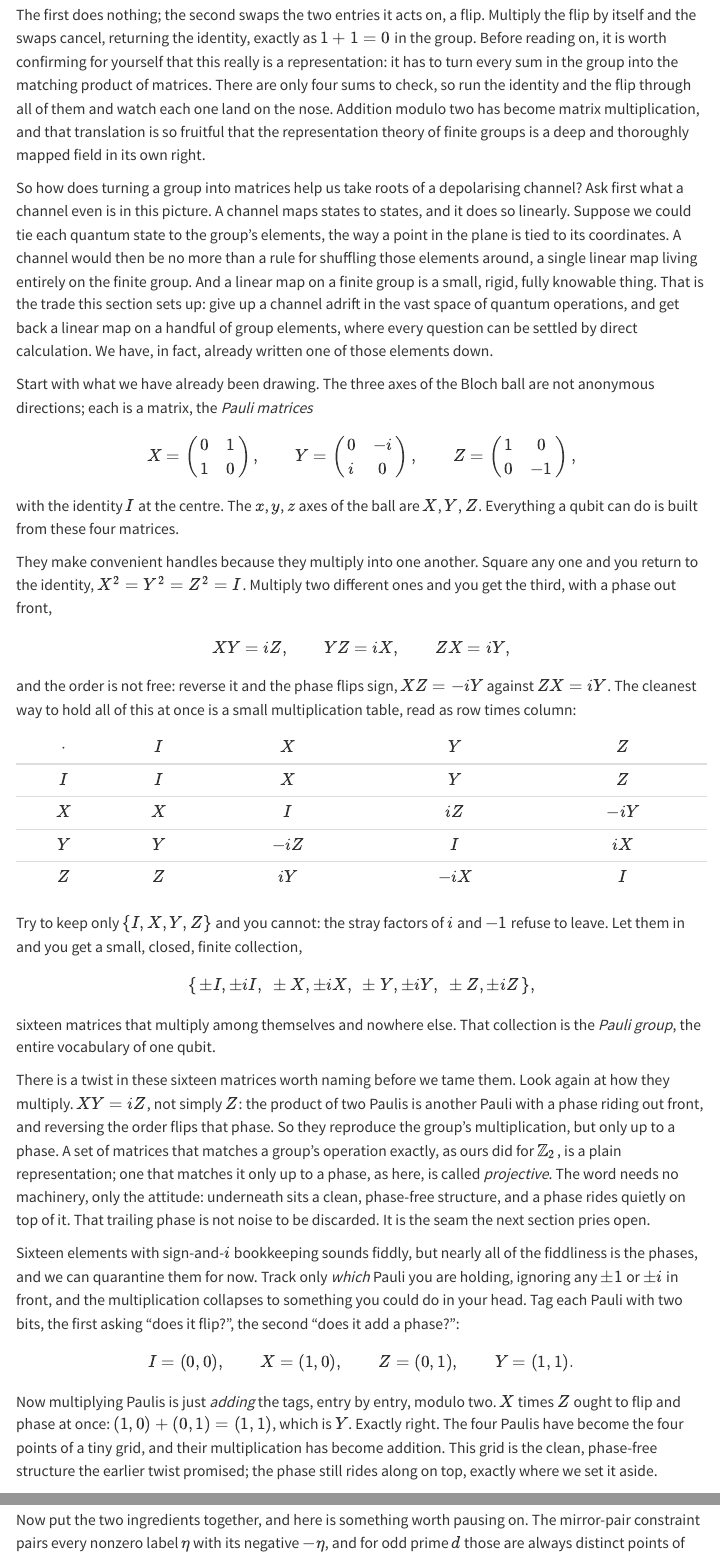
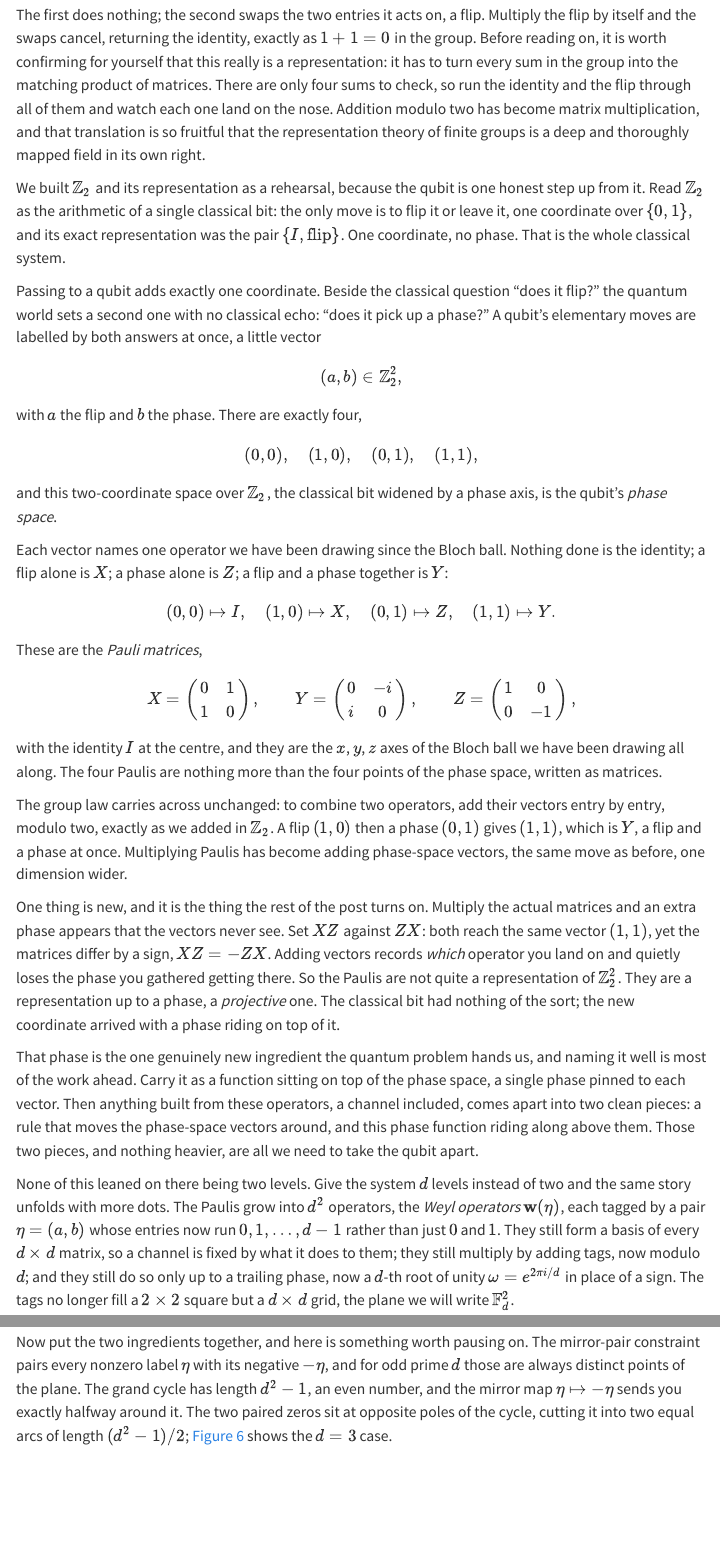
Before and after one commit to Florian2Richter/florian2richter.github.io, a Quarto document (posts/clifford-roots/index.qmd): the page in a window 1100 px wide, from 9840 px down, and a second part further down, joined at a grey line. Rendered offline with R 4.5, knitr and Pandoc in place of Quarto, with nearby package versions; menus at the side of the page are left out.

Commit message:
Introduce the Paulis as the phase space, a projective rep of Z_2^2
Rebuild the qubit half of the interlude around the phase-space vector.
Present Z_2 as the single classical bit (flip coordinate, exact rep),
then widen it by one phase axis to Z_2^2, whose four vectors are the
four Paulis. Vector addition mod 2 is Pauli multiplication, but only up
to a phase, so the Paulis are a projective representation, and that
phase is the one new ingredient (the seed of the phase function). Drop
the old goal paragraph, the multiplication table, and the 16-element
enumeration; keep the explicit Pauli matrices. The Weyl/F_d^2 bridge
stays for now to support the later sections.

Co-Authored-By: Claude Opus 4.8 <noreply@anthropic.com>
Claude-Session: https://claude.ai/code/session_01A72Ybw1nSxsPcrix2hy34d

```diff
--- a/posts/clifford-roots/index.qmd
+++ b/posts/clifford-roots/index.qmd
@@ -717,85 +717,68 @@ modulo two has become matrix multiplication, and that translation is so
 fruitful that the representation theory of finite groups is a deep and
 thoroughly mapped field in its own right.
 
-So how does turning a group into matrices help us take roots of a
-depolarising channel? Ask first what a channel even is in this picture.
-A channel maps states to states, and it does so linearly. Suppose we
-could tie each quantum state to the group's elements, the way a point in
-the plane is tied to its coordinates. A channel would then be no more
-than a rule for shuffling those elements around, a single linear map
-living entirely on the finite group. And a linear map on a finite group
-is a small, rigid, fully knowable thing. That is the trade this section
-sets up: give up a channel adrift in the vast space of quantum
-operations, and get back a linear map on a handful of group elements,
-where every question can be settled by direct calculation. We have, in
-fact, already written one of those elements down.
+We built $\mathbb{Z}_2$ and its representation as a rehearsal, because
+the qubit is one honest step up from it. Read $\mathbb{Z}_2$ as the
+arithmetic of a single classical bit: the only move is to flip it or
+leave it, one coordinate over $\{0,1\}$, and its exact representation was
+the pair $\{I, \text{flip}\}$. One coordinate, no phase. That is the
+whole classical system.
 
-Start with what we have already been drawing. The three axes of the Bloch
-ball are not anonymous directions; each is a matrix, the *Pauli matrices*
+Passing to a qubit adds exactly one coordinate. Beside the classical
+question "does it flip?" the quantum world sets a second one with no
+classical echo: "does it pick up a phase?" A qubit's elementary moves are
+labelled by both answers at once, a little vector
+$$
+(a, b) \in \mathbb{Z}_2^2,
+$$
+with $a$ the flip and $b$ the phase. There are exactly four,
+$$
+(0,0), \quad (1,0), \quad (0,1), \quad (1,1),
+$$
+and this two-coordinate space over $\mathbb{Z}_2$, the classical bit
+widened by a phase axis, is the qubit's *phase space*.
+
+Each vector names one operator we have been drawing since the Bloch ball.
+Nothing done is the identity; a flip alone is $X$; a phase alone is $Z$; a
+flip and a phase together is $Y$:
+$$
+(0,0) \mapsto I, \quad (1,0) \mapsto X, \quad (0,1) \mapsto Z, \quad
+(1,1) \mapsto Y.
+$$
+These are the *Pauli matrices*,
 $$
 X = \begin{pmatrix} 0 & 1 \\ 1 & 0 \end{pmatrix}, \qquad
 Y = \begin{pmatrix} 0 & -i \\ i & 0 \end{pmatrix}, \qquad
 Z = \begin{pmatrix} 1 & 0 \\ 0 & -1 \end{pmatrix},
 $$
-with the identity $I$ at the centre. The $x$, $y$, $z$ axes of the ball
-are $X$, $Y$, $Z$. Everything a qubit can do is built from these four
+with the identity $I$ at the centre, and they are the $x$, $y$, $z$ axes
+of the Bloch ball we have been drawing all along. The four Paulis are
+nothing more than the four points of the phase space, written as
 matrices.
 
-They make convenient handles because they multiply into one another.
-Square any one and you return to the identity, $X^2 = Y^2 = Z^2 = I$.
-Multiply two different ones and you get the third, with a phase out
-front,
-$$
-XY = iZ, \qquad YZ = iX, \qquad ZX = iY,
-$$
-and the order is not free: reverse it and the phase flips sign,
-$XZ = -iY$ against $ZX = iY$. The cleanest way to hold all of this at once
-is a small multiplication table, read as row times column:
+The group law carries across unchanged: to combine two operators, add
+their vectors entry by entry, modulo two, exactly as we added in
+$\mathbb{Z}_2$. A flip $(1,0)$ then a phase $(0,1)$ gives $(1,1)$, which
+is $Y$, a flip and a phase at once. Multiplying Paulis has become adding
+phase-space vectors, the same move as before, one dimension wider.
 
-| $\cdot$ | $I$ | $X$ | $Y$ | $Z$ |
-|:---:|:---:|:---:|:---:|:---:|
-| $I$ | $I$ | $X$ | $Y$ | $Z$ |
-| $X$ | $X$ | $I$ | $iZ$ | $-iY$ |
-| $Y$ | $Y$ | $-iZ$ | $I$ | $iX$ |
-| $Z$ | $Z$ | $iY$ | $-iX$ | $I$ |
+One thing is new, and it is the thing the rest of the post turns on.
+Multiply the actual matrices and an extra phase appears that the vectors
+never see. Set $XZ$ against $ZX$: both reach the same vector $(1,1)$, yet
+the matrices differ by a sign, $XZ = -ZX$. Adding vectors records *which*
+operator you land on and quietly loses the phase you gathered getting
+there. So the Paulis are not quite a representation of $\mathbb{Z}_2^2$.
+They are a representation up to a phase, a *projective* one. The classical
+bit had nothing of the sort; the new coordinate arrived with a phase
+riding on top of it.
 
-Try to keep only $\{I, X, Y, Z\}$ and you cannot: the stray factors of
-$i$ and $-1$ refuse to leave. Let them in and you get a small, closed,
-finite collection,
-$$
-\{\, \pm I, \pm iI,\ \pm X, \pm iX,\ \pm Y, \pm iY,\ \pm Z, \pm iZ \,\},
-$$
-sixteen matrices that multiply among themselves and nowhere else. That
-collection is the *Pauli group*, the entire vocabulary of one qubit.
-
-There is a twist in these sixteen matrices worth naming before we tame
-them. Look again at how they multiply. $XY = iZ$, not simply $Z$: the
-product of two Paulis is another Pauli with a phase riding out front, and
-reversing the order flips that phase. So they reproduce the group's
-multiplication, but only up to a phase. A set of matrices that matches a
-group's operation exactly, as ours did for $\mathbb{Z}_2$, is a plain
-representation; one that matches it only up to a phase, as here, is
-called *projective*. The word needs no machinery, only the attitude:
-underneath sits a clean, phase-free structure, and a phase rides quietly
-on top of it. That trailing phase is not noise to be discarded. It is the
-seam the next section pries open.
-
-Sixteen elements with sign-and-$i$ bookkeeping sounds fiddly, but nearly
-all of the fiddliness is the phases, and we can quarantine them for now.
-Track only *which* Pauli you are holding, ignoring any $\pm 1$ or $\pm i$
-in front, and the multiplication collapses to something you could do in
-your
-head. Tag each Pauli with two bits, the first asking "does it flip?", the
-second "does it add a phase?":
-$$
-I = (0,0), \qquad X = (1,0), \qquad Z = (0,1), \qquad Y = (1,1).
-$$
-Now multiplying Paulis is just *adding* the tags, entry by entry, modulo
-two. $X$ times $Z$ ought to flip and phase at once: $(1,0) + (0,1) =
-(1,1)$, which is $Y$. Exactly right. The four Paulis have become the four
-points of a tiny grid, and their multiplication has become addition.
-This grid is the clean, phase-free structure the earlier twist promised;
-the phase still rides along on top, exactly where we set it aside.
+That phase is the one genuinely new ingredient the quantum problem hands
+us, and naming it well is most of the work ahead. Carry it as a function
+sitting on top of the phase space, a single phase pinned to each vector.
+Then anything built from these operators, a channel included, comes apart
+into two clean pieces: a rule that moves the phase-space vectors around,
+and this phase function riding along above them. Those two pieces, and
+nothing heavier, are all we need to take the qubit apart.
 
 None of this leaned on there being two levels. Give the system $d$ levels
 instead of two and the same story unfolds with more dots. The Paulis grow
```
Also changed, not shown: posts/clifford-roots/index.qmd (2 more changed lines).
